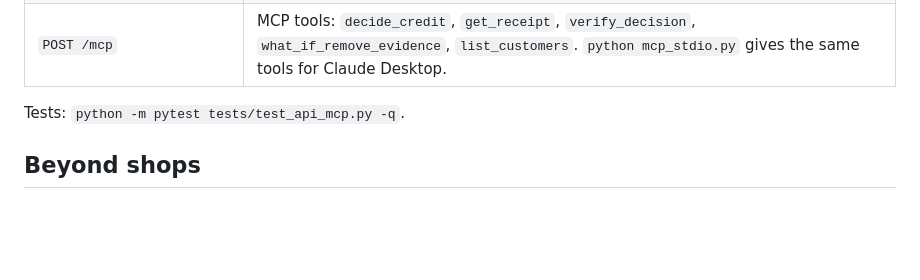
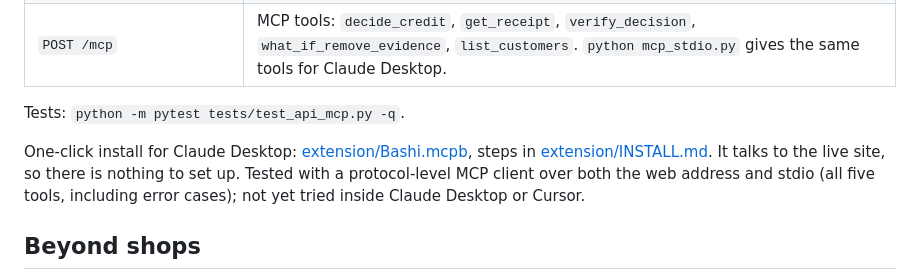
Before and after one commit to Sireadell/bashi, a Markdown page: README.md, the part around the change. Drawn GitHub-style; blank space fills up the shorter version.

Commit message:
Link the Claude Desktop extension in the README and give the full path in the Claude Desktop config example

```diff
--- a/README.md
+++ b/README.md
@@ -314,6 +314,8 @@ Another AI app can ask Bashi "can customer X take N naira on credit?" and get a
 
 Tests: `python -m pytest tests/test_api_mcp.py -q`.
 
+One-click install for Claude Desktop: [extension/Bashi.mcpb](extension/Bashi.mcpb), steps in [extension/INSTALL.md](extension/INSTALL.md). It talks to the live site, so there is nothing to set up. Tested with a protocol-level MCP client over both the web address and stdio (all five tools, including error cases); not yet tried inside Claude Desktop or Cursor.
+
 ## Beyond shops
 
 Bashi only does shop credit today. The pattern is not shop-specific: fixed rules over linked records, a receipt that names the records, and a replay that catches edits. The same pattern would fit these, each with its own two or three rules (not built yet):
```
Also changed, not shown: AGENTS.md (+2 -3 lines).
